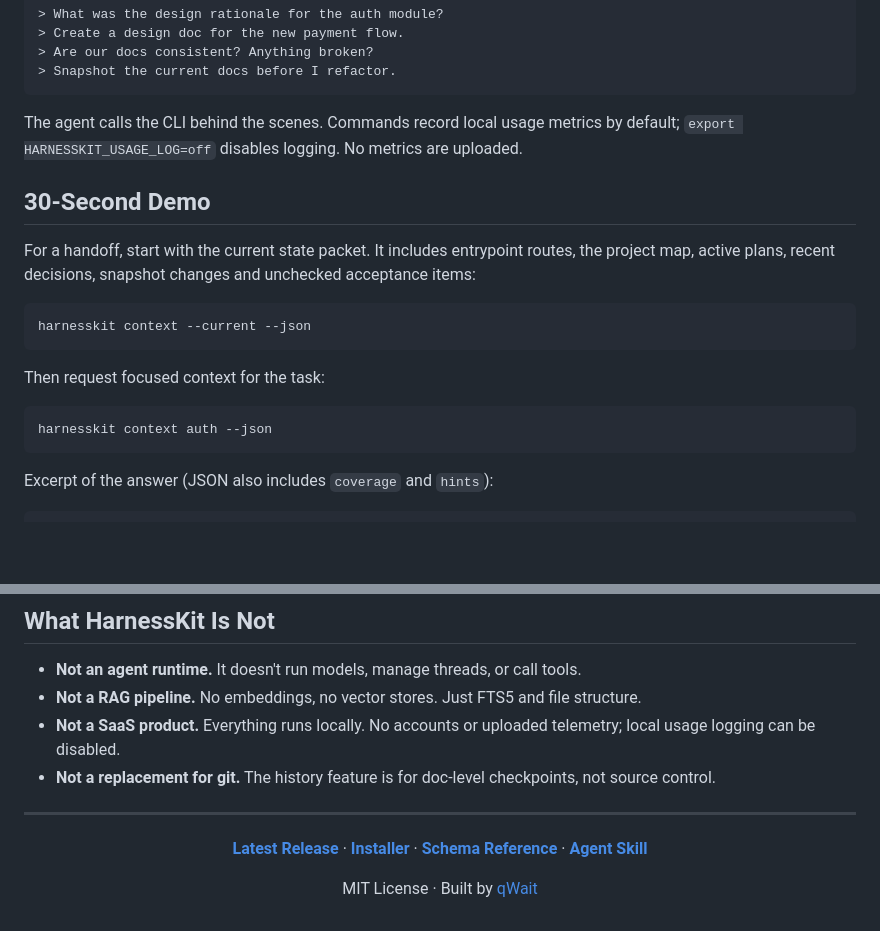
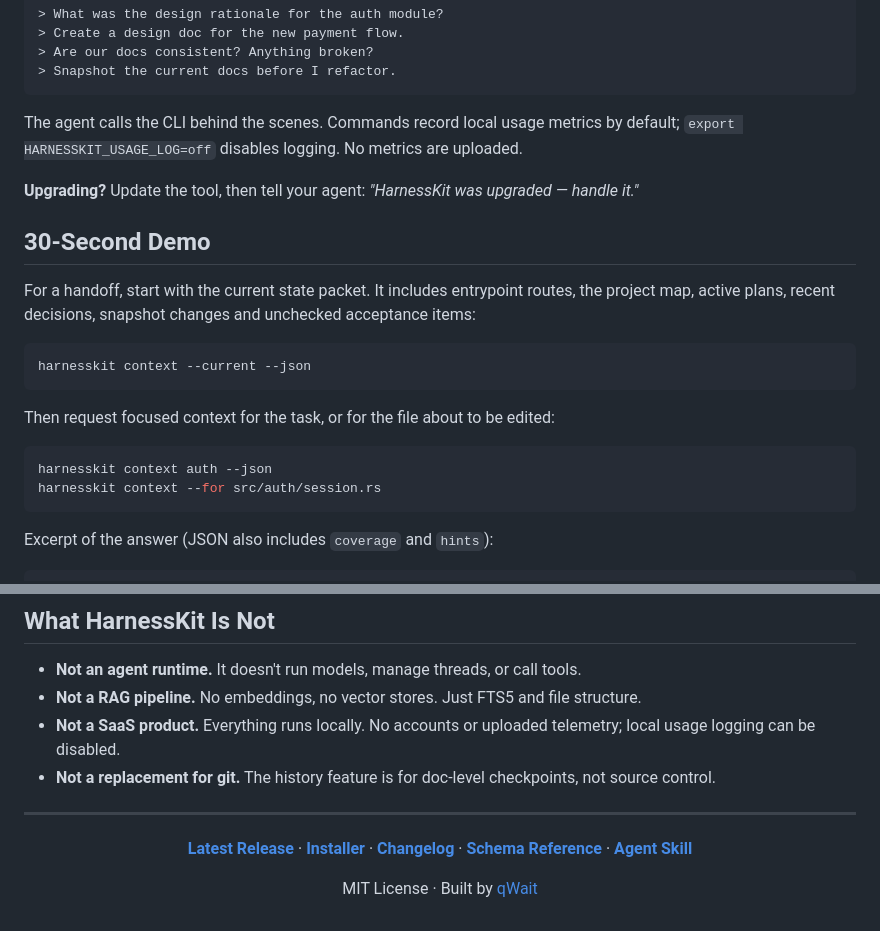
Before and after one commit to qWaitCrypto/HarnessKit, a Markdown page: README.md, 2 parts joined by grey strips. Drawn GitHub-style; blank space fills up the shorter version.

````diff
--- a/README.md
+++ b/README.md
@@ -124,6 +158,8 @@ By default, init uses **local mode**. In a git repository, generated docs are ad
 The agent calls the CLI behind the scenes. Commands record local usage metrics by
 default; `export HARNESSKIT_USAGE_LOG=off` disables logging. No metrics are uploaded.
 
+**Upgrading?** Update the tool, then tell your agent: *"HarnessKit was upgraded — handle it."*
+
 ## 30-Second Demo
 
 For a handoff, start with the current state packet. It includes entrypoint routes,
@@ -134,10 +170,11 @@ acceptance items:
 harnesskit context --current --json
 ```
 
-Then request focused context for the task:
+Then request focused context for the task, or for the file about to be edited:
 
 ```bash
 harnesskit context auth --json
+harnesskit context --for src/auth/session.rs
 ```
 
 Excerpt of the answer (JSON also includes `coverage` and `hints`):
@@ -532,7 +562,7 @@ harnesskit context auth examples/web-app-with-auth --json
 
 <div align="center">
 
-**[Latest Release](https://github.com/qWaitCrypto/HarnessKit/releases/latest)** · **[Installer](install.sh)** · **[Schema Reference](schemas/file-first-v0.yaml)** · **[Agent Skill](agent-surfaces/skills/harnesskit/SKILL.md)**
+**[Latest Release](https://github.com/qWaitCrypto/HarnessKit/releases/latest)** · **[Installer](install.sh)** · **[Changelog](CHANGELOG.md)** · **[Schema Reference](schemas/file-first-v0.yaml)** · **[Agent Skill](agent-surfaces/skills/harnesskit/SKILL.md)**
 
 MIT License · Built by [qWait](https://github.com/qWaitCrypto)
 
````
Also changed, not shown: other parts of README.md (+55 -28 lines).
